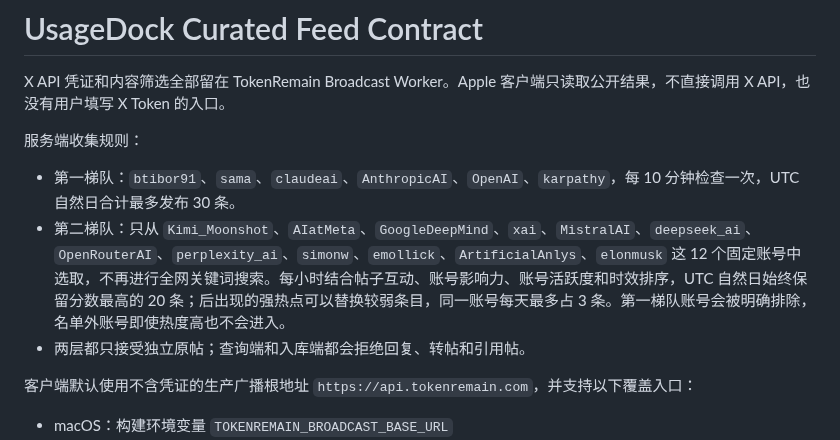
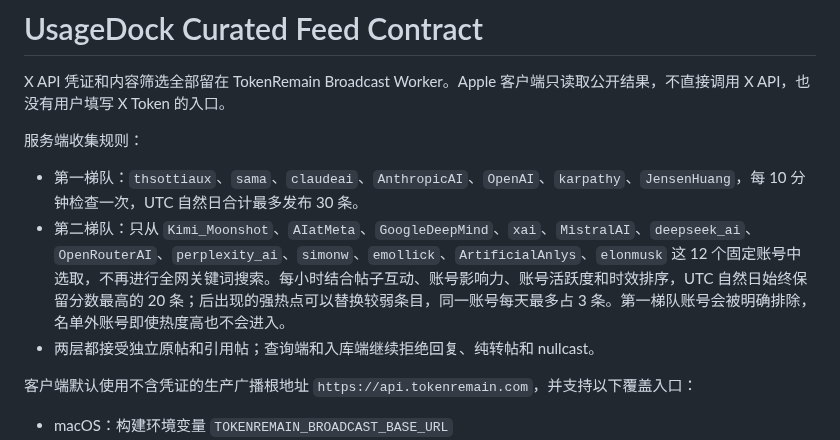
Before and after one commit to Carstin520/token-remain, a Markdown page: docs/curated-feed-contract.md, the part around the change. Rendered like a GitHub page.

```diff
--- a/docs/curated-feed-contract.md
+++ b/docs/curated-feed-contract.md
@@ -4,9 +4,9 @@ X API 凭证和内容筛选全部留在 TokenRemain Broadcast Worker。Apple 客
 
 服务端收集规则：
 
-- 第一梯队：`btibor91`、`sama`、`claudeai`、`AnthropicAI`、`OpenAI`、`karpathy`，每 10 分钟检查一次，UTC 自然日合计最多发布 30 条。
+- 第一梯队：`thsottiaux`、`sama`、`claudeai`、`AnthropicAI`、`OpenAI`、`karpathy`、`JensenHuang`，每 10 分钟检查一次，UTC 自然日合计最多发布 30 条。
 - 第二梯队：只从 `Kimi_Moonshot`、`AIatMeta`、`GoogleDeepMind`、`xai`、`MistralAI`、`deepseek_ai`、`OpenRouterAI`、`perplexity_ai`、`simonw`、`emollick`、`ArtificialAnlys`、`elonmusk` 这 12 个固定账号中选取，不再进行全网关键词搜索。每小时结合帖子互动、账号影响力、账号活跃度和时效排序，UTC 自然日始终保留分数最高的 20 条；后出现的强热点可以替换较弱条目，同一账号每天最多占 3 条。第一梯队账号会被明确排除，名单外账号即使热度高也不会进入。
-- 两层都只接受独立原帖；查询端和入库端都会拒绝回复、转帖和引用帖。
+- 两层都接受独立原帖和引用帖；查询端和入库端继续拒绝回复、纯转帖和 nullcast。
 
 客户端默认使用不含凭证的生产广播根地址
 `https://api.tokenremain.com`，并支持以下覆盖入口：
```
Also changed, not shown: README.md (+3 -3 lines), broadcast/README.md (+4 -3 lines), site/assets/dashboard-zh.jpg (added), site/assets/dashboard.jpg, site/assets/menubar-zh.png (added), site/assets/menubar.png, site/assets/popover-zh.png (added), site/assets/popover.png, 4 other files.
